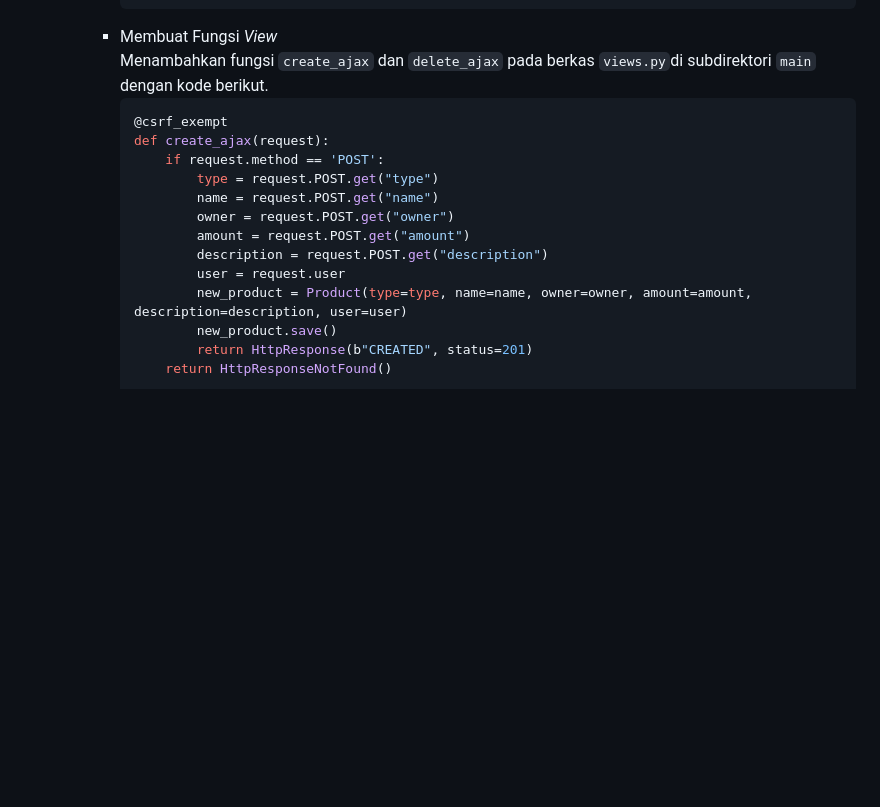
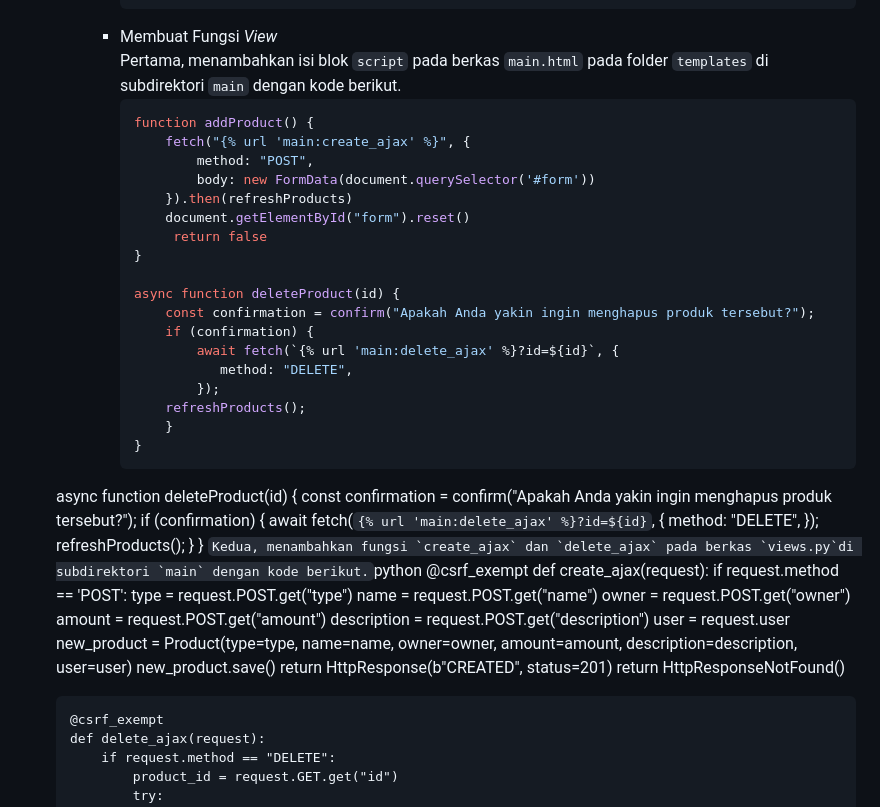
Before and after one commit to MaulanaSeto/aset-perusahaan-kereta, a Markdown page: README.md, the part around the change. Rendered like a GitHub page; blank space fills up the shorter version.

````diff
--- a/README.md
+++ b/README.md
@@ -571,7 +571,37 @@
            </div>
        </div>
        ```
-     * Membuat Fungsi *View*<br>Menambahkan fungsi `create_ajax` dan `delete_ajax` pada berkas `views.py`di subdirektori `main` dengan kode berikut.
+     * Membuat Fungsi *View*<br>Pertama, menambahkan isi blok `script` pada berkas `main.html` pada folder `templates` di subdirektori `main` dengan kode berikut.
+       ```javascript
+       function addProduct() {
+           fetch("{% url 'main:create_ajax' %}", {
+               method: "POST",
+               body: new FormData(document.querySelector('#form'))
+           }).then(refreshProducts)
+           document.getElementById("form").reset()
+            return false
+       }
+
+       async function deleteProduct(id) {
+           const confirmation = confirm("Apakah Anda yakin ingin menghapus produk tersebut?");
+           if (confirmation) {
+               await fetch(`{% url 'main:delete_ajax' %}?id=${id}`, {
+                  method: "DELETE",
+               });
+           refreshProducts();
+           }
+       }
+    async function deleteProduct(id) {
+        const confirmation = confirm("Apakah Anda yakin ingin menghapus produk tersebut?");
+        if (confirmation) {
+            await fetch(`{% url 'main:delete_ajax' %}?id=${id}`, {
+                method: "DELETE",
+            });
+            refreshProducts();
+        }
+    }
+       ```
+       Kedua, menambahkan fungsi `create_ajax` dan `delete_ajax` pada berkas `views.py`di subdirektori `main` dengan kode berikut.
        ```python
        @csrf_exempt
        def create_ajax(request):
````
